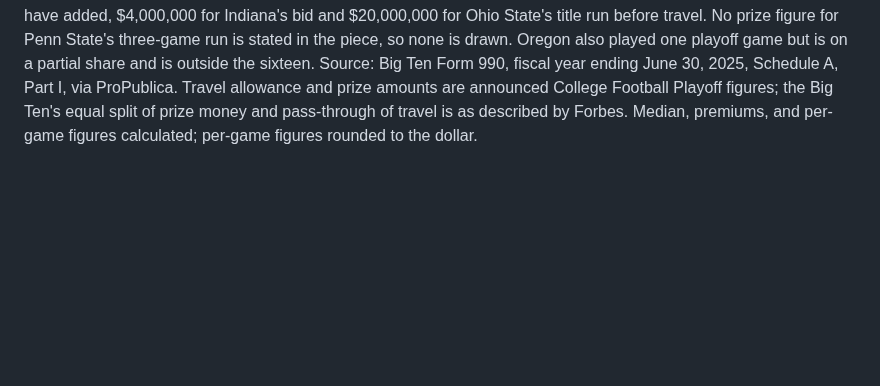
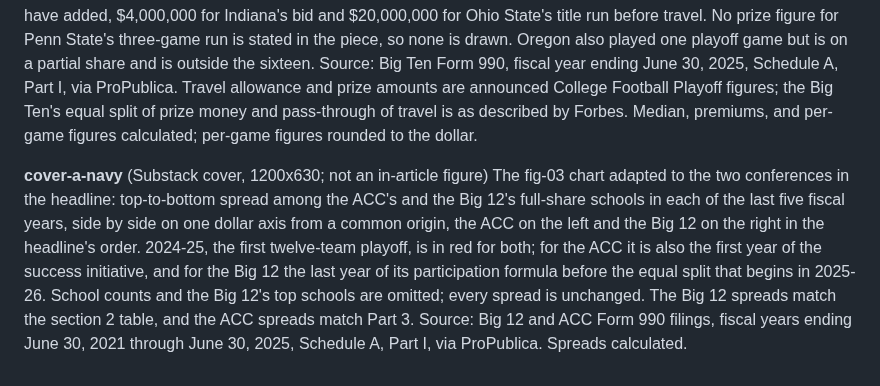
Before and after one commit to mgag70-prog/hqsports-research, a Markdown page: big12-distributions-2026/figures/captions.md, the part around the change. Rendered like a GitHub page; blank space fills up the shorter version.

Commit message:
Add Big 12 cover, retitle, and correct timing claim in draft and outline

```diff
--- a/big12-distributions-2026/figures/captions.md
+++ b/big12-distributions-2026/figures/captions.md
@@ -10,3 +10,6 @@ Top-to-bottom spread among each conference's full-share schools in each of the l
 
 **fig-04-correction** (replaces the premium-per-game table in "The correction")
 Each Big Ten playoff school's distribution premium over $78,057,558, the median of the thirteen full-share schools that played no playoff game. The upper panel divides each premium by games played and sets it against the $3,000,000 per-game travel allowance: Indiana lands $47,661 short of the line, while Penn State and Ohio State run $621,201 and $373,631 past it, which the piece does not explain. The lower panel shows the same premiums as totals over the travel allowance blocks each school's run would generate, with a hollow marker for the prize money alone that a pass-through policy would have added, $4,000,000 for Indiana's bid and $20,000,000 for Ohio State's title run before travel. No prize figure for Penn State's three-game run is stated in the piece, so none is drawn. Oregon also played one playoff game but is on a partial share and is outside the sixteen. Source: Big Ten Form 990, fiscal year ending June 30, 2025, Schedule A, Part I, via ProPublica. Travel allowance and prize amounts are announced College Football Playoff figures; the Big Ten's equal split of prize money and pass-through of travel is as described by Forbes. Median, premiums, and per-game figures calculated; per-game figures rounded to the dollar.
+
+**cover-a-navy** (Substack cover, 1200x630; not an in-article figure)
+The fig-03 chart adapted to the two conferences in the headline: top-to-bottom spread among the ACC's and the Big 12's full-share schools in each of the last five fiscal years, side by side on one dollar axis from a common origin, the ACC on the left and the Big 12 on the right in the headline's order. 2024-25, the first twelve-team playoff, is in red for both; for the ACC it is also the first year of the success initiative, and for the Big 12 the last year of its participation formula before the equal split that begins in 2025-26. School counts and the Big 12's top schools are omitted; every spread is unchanged. The Big 12 spreads match the section 2 table, and the ACC spreads match Part 3. Source: Big 12 and ACC Form 990 filings, fiscal years ending June 30, 2021 through June 30, 2025, Schedule A, Part I, via ProPublica. Spreads calculated.
```
Also changed, not shown: big12-distributions-2026/draft.md (+2 -2 lines), big12-distributions-2026/outline.md (+3 -4 lines), big12-distributions-2026/figures/cover-a-navy.png (added), 2 other files.
